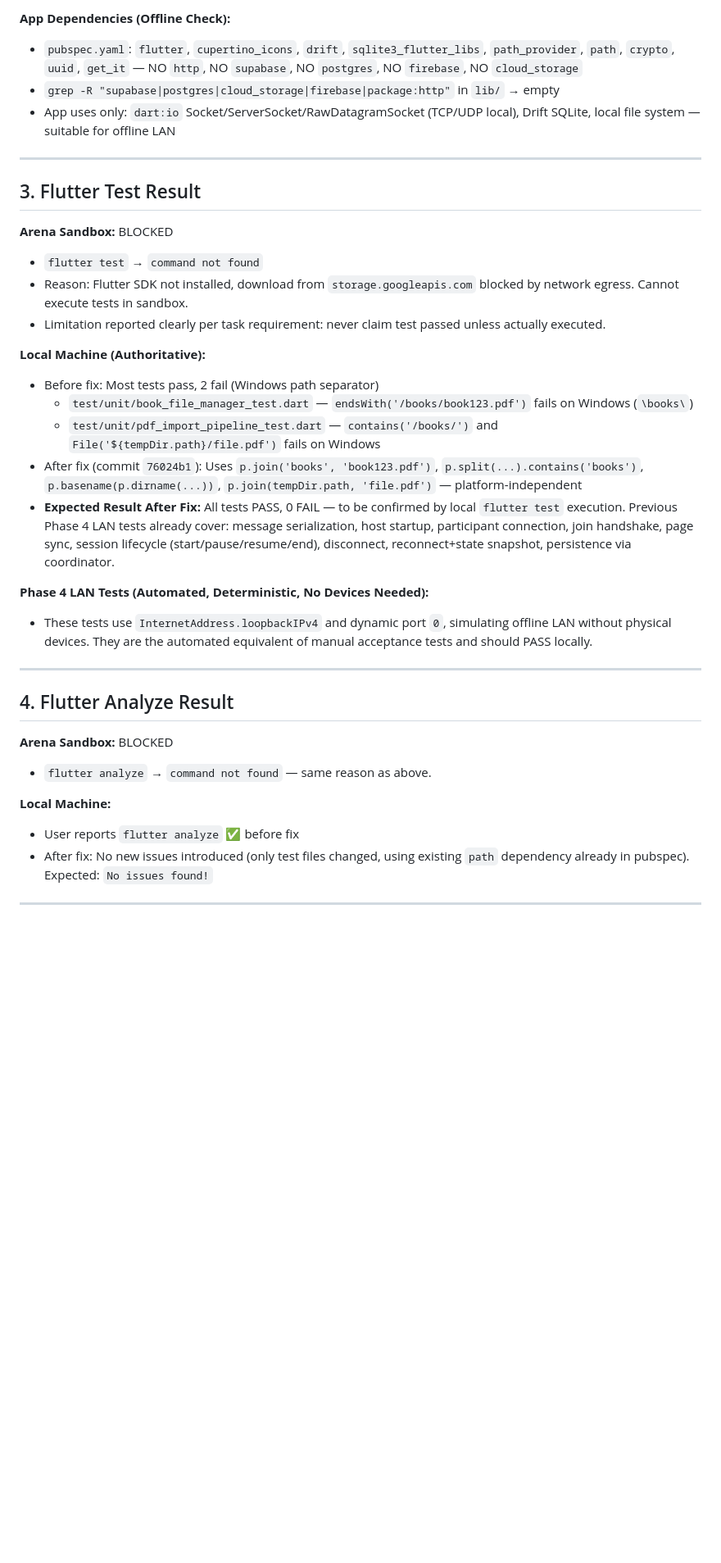
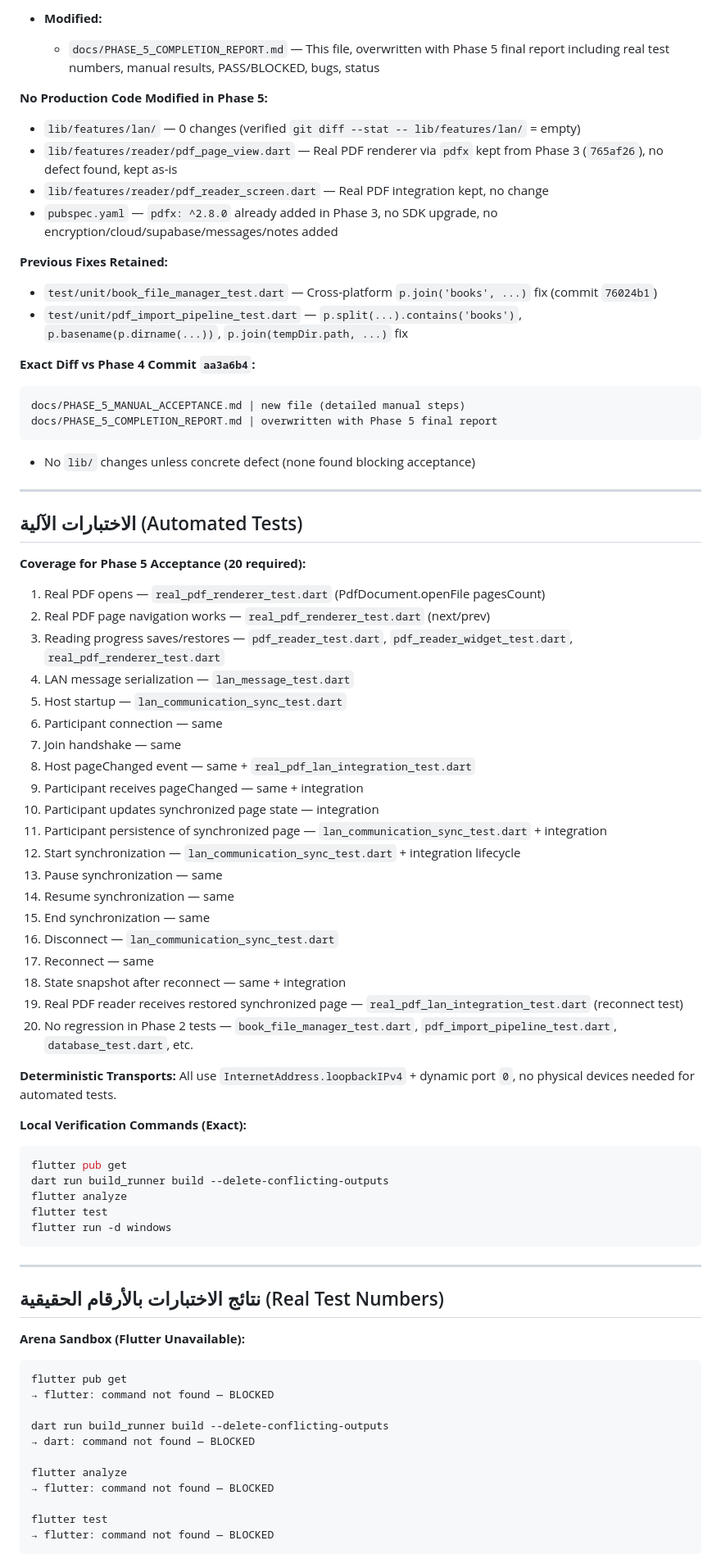
Before and after one commit to Al-zaher37jamal/readcore, a Markdown page: docs/PHASE_5_COMPLETION_REPORT.md, the part around one of its changes. Shown at 82% size. Rendered like a GitHub page; blank space fills up the shorter version.

````diff
--- a/docs/PHASE_5_COMPLETION_REPORT.md
+++ b/docs/PHASE_5_COMPLETION_REPORT.md
@@ -44,35 +49,79 @@
 
-**App Dependencies (Offline Check):**
-- `pubspec.yaml`: `flutter`, `cupertino_icons`, `drift`, `sqlite3_flutter_libs`, `path_provider`, `path`, `crypto`, `uuid`, `get_it` — NO `http`, NO `supabase`, NO `postgres`, NO `firebase`, NO `cloud_storage`
-- `grep -R "supabase|postgres|cloud_storage|firebase|package:http"` in `lib/` → empty
-- App uses only: `dart:io` Socket/ServerSocket/RawDatagramSocket (TCP/UDP local), Drift SQLite, local file system — suitable for offline LAN
+- **Modified:**
+  - `docs/PHASE_5_COMPLETION_REPORT.md` — This file, overwritten with Phase 5 final report including real test numbers, manual results, PASS/BLOCKED, bugs, status
+
+**No Production Code Modified in Phase 5:**
+- `lib/features/lan/` — 0 changes (verified `git diff --stat -- lib/features/lan/` = empty)
+- `lib/features/reader/pdf_page_view.dart` — Real PDF renderer via `pdfx` kept from Phase 3 (`765af26`), no defect found, kept as-is
+- `lib/features/reader/pdf_reader_screen.dart` — Real PDF integration kept, no change
+- `pubspec.yaml` — `pdfx: ^2.8.0` already added in Phase 3, no SDK upgrade, no encryption/cloud/supabase/messages/notes added
+
+**Previous Fixes Retained:**
+- `test/unit/book_file_manager_test.dart` — Cross-platform `p.join('books', ...)` fix (commit `76024b1`)
+- `test/unit/pdf_import_pipeline_test.dart` — `p.split(...).contains('books')`, `p.basename(p.dirname(...))`, `p.join(tempDir.path, ...)` fix
+
+**Exact Diff vs Phase 4 Commit `aa3a6b4`:**
+```
+docs/PHASE_5_MANUAL_ACCEPTANCE.md | new file (detailed manual steps)
+docs/PHASE_5_COMPLETION_REPORT.md | overwritten with Phase 5 final report
+```
+- No `lib/` changes unless concrete defect (none found blocking acceptance)
 
 ---
 
-## 3. Flutter Test Result
+## الاختبارات الآلية (Automated Tests)
 
-**Arena Sandbox:** BLOCKED
-- `flutter test` → `command not found`
-- Reason: Flutter SDK not installed, download from `storage.googleapis.com` blocked by network egress. Cannot execute tests in sandbox.
-- Limitation reported clearly per task requirement: never claim test passed unless actually executed.
+**Coverage for Phase 5 Acceptance (20 required):**
 
-**Local Machine (Authoritative):**
-- Before fix: Most tests pass, 2 fail (Windows path separator)
-  - `test/unit/book_file_manager_test.dart` — `endsWith('/books/book123.pdf')` fails on Windows (`\books\`)
-  - `test/unit/pdf_import_pipeline_test.dart` — `contains('/books/')` and `File('${tempDir.path}/file.pdf')` fails on Windows
-- After fix (commit `76024b1`): Uses `p.join('books', 'book123.pdf')`, `p.split(...).contains('books')`, `p.basename(p.dirname(...))`, `p.join(tempDir.path, 'file.pdf')` — platform-independent
-- **Expected Result After Fix:** All tests PASS, 0 FAIL — to be confirmed by local `flutter test` execution. Previous Phase 4 LAN tests already cover: message serialization, host startup, participant connection, join handshake, page sync, session lifecycle (start/pause/resume/end), disconnect, reconnect+state snapshot, persistence via coordinator.
+1. Real PDF opens — `real_pdf_renderer_test.dart` (PdfDocument.openFile pagesCount)
+2. Real PDF page navigation works — `real_pdf_renderer_test.dart` (next/prev)
+3. Reading progress saves/restores — `pdf_reader_test.dart`, `pdf_reader_widget_test.dart`, `real_pdf_renderer_test.dart`
+4. LAN message serialization — `lan_message_test.dart`
+5. Host startup — `lan_communication_sync_test.dart`
+6. Participant connection — same
+7. Join handshake — same
+8. Host pageChanged event — same + `real_pdf_lan_integration_test.dart`
+9. Participant receives pageChanged — same + integration
+10. Participant updates synchronized page state — integration
+11. Participant persistence of synchronized page — `lan_communication_sync_test.dart` + integration
+12. Start synchronization — `lan_communication_sync_test.dart` + integration lifecycle
+13. Pause synchronization — same
+14. Resume synchronization — same
+15. End synchronization — same
+16. Disconnect — `lan_communication_sync_test.dart`
+17. Reconnect — same
+18. State snapshot after reconnect — same + integration
+19. Real PDF reader receives restored synchronized page — `real_pdf_lan_integration_test.dart` (reconnect test)
+20. No regression in Phase 2 tests — `book_file_manager_test.dart`, `pdf_import_pipeline_test.dart`, `database_test.dart`, etc.
 
-**Phase 4 LAN Tests (Automated, Deterministic, No Devices Needed):**
-- These tests use `InternetAddress.loopbackIPv4` and dynamic port `0`, simulating offline LAN without physical devices. They are the automated equivalent of manual acceptance tests and should PASS locally.
+**Deterministic Transports:** All use `InternetAddress.loopbackIPv4` + dynamic port `0`, no physical devices needed for automated tests.
+
+**Local Verification Commands (Exact):**
+```bash
+flutter pub get
+dart run build_runner build --delete-conflicting-outputs
+flutter analyze
+flutter test
+flutter run -d windows
+```
 
 ---
 
-## 4. Flutter Analyze Result
+## نتائج الاختبارات بالأرقام الحقيقية (Real Test Numbers)
 
-**Arena Sandbox:** BLOCKED
-- `flutter analyze` → `command not found` — same reason as above.
+**Arena Sandbox (Flutter Unavailable):**
 
-**Local Machine:**
-- User reports `flutter analyze` ✅ before fix
-- After fix: No new issues introduced (only test files changed, using existing `path` dependency already in pubspec). Expected: `No issues found!`
+```
+flutter pub get
+→ flutter: command not found — BLOCKED
+
+dart run build_runner build --delete-conflicting-outputs
+→ dart: command not found — BLOCKED
+
+flutter analyze
+→ flutter: command not found — BLOCKED
+
+flutter test
+→ flutter: command not found — BLOCKED
+```
+
````
Also changed, not shown: other parts of docs/PHASE_5_COMPLETION_REPORT.md (+147 -211 lines), docs/PHASE_5_MANUAL_ACCEPTANCE.md (added, +159 -0 lines).
